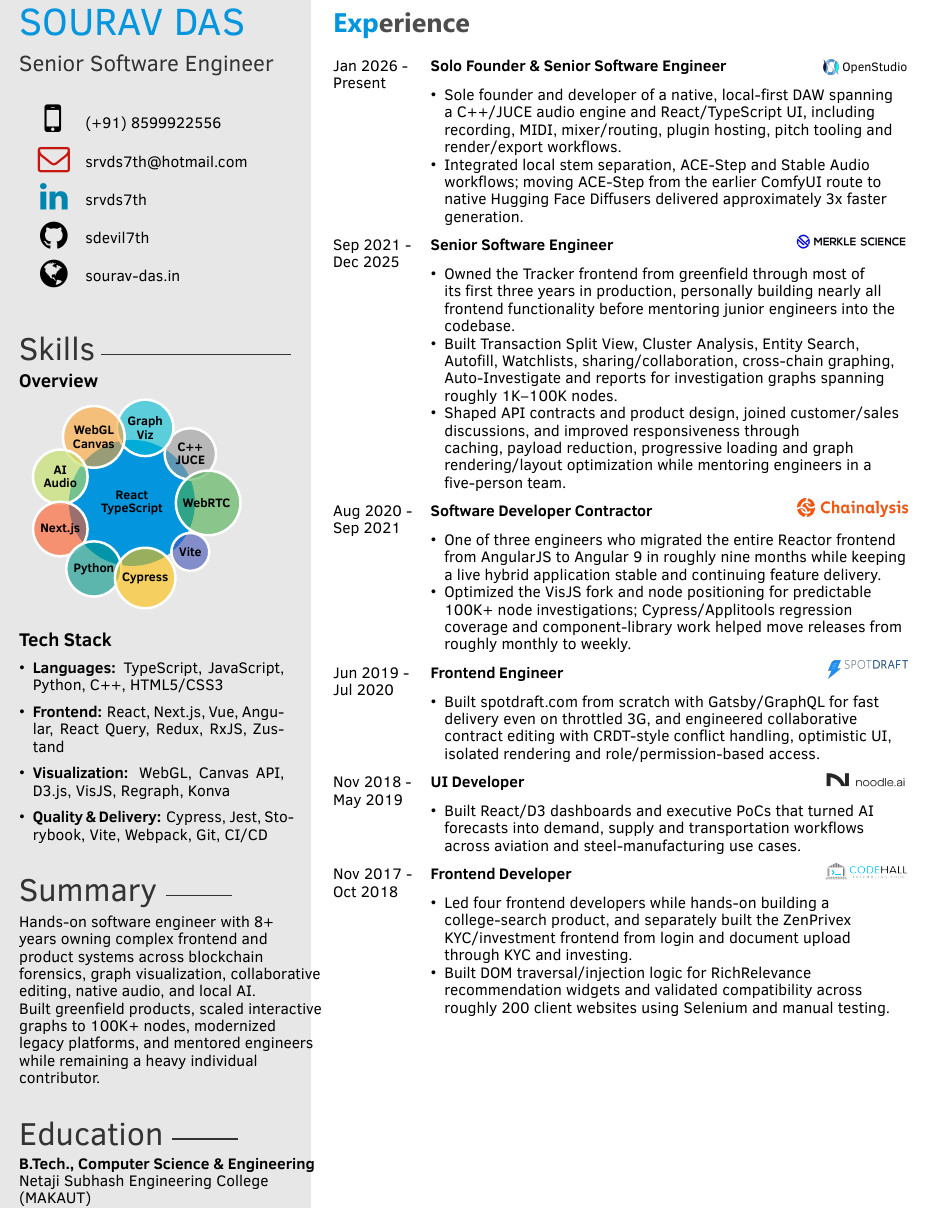
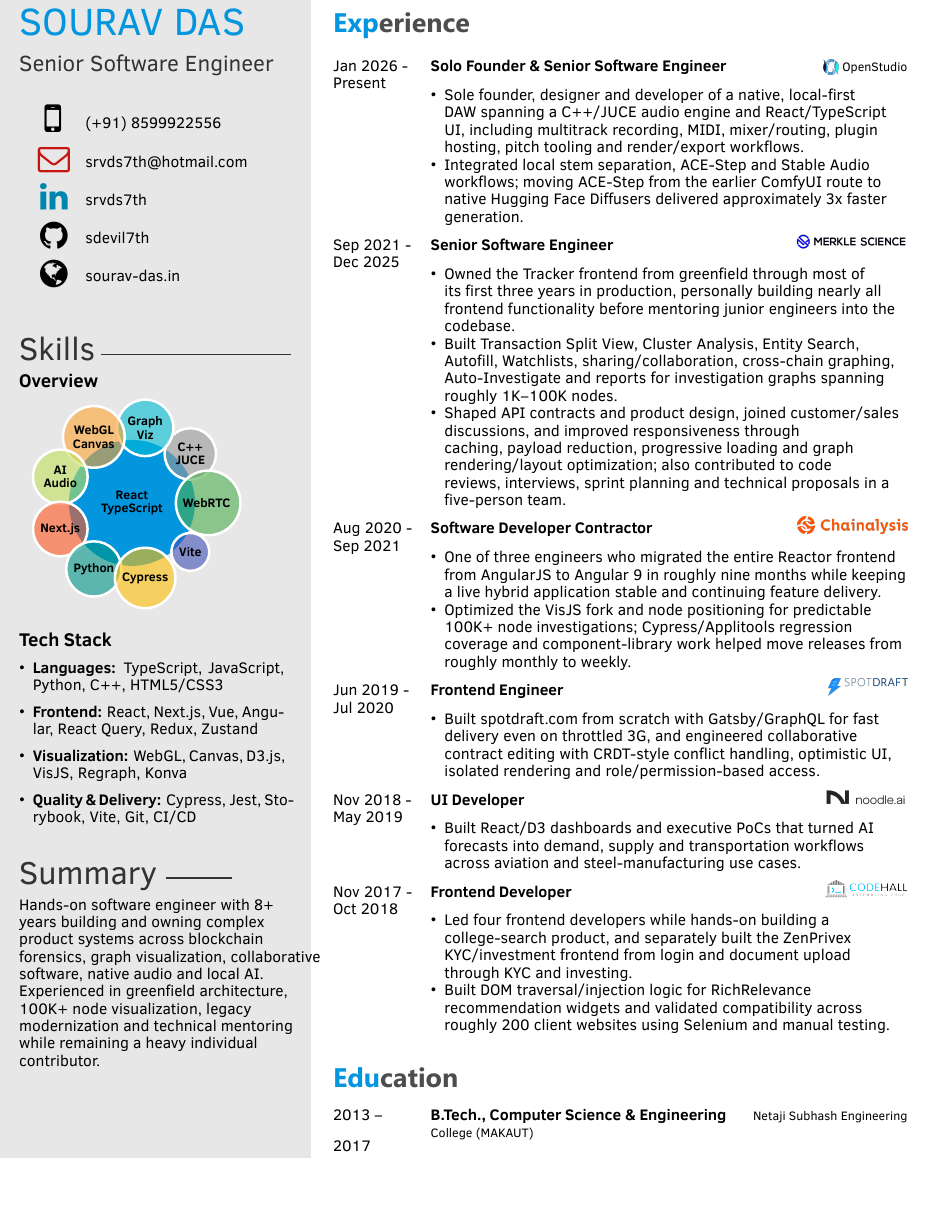
Before and after one commit to sdevil7th/my-CV, a LaTeX CV (template.tex): part of the page, cut so that both start at the same text, the shorter picture padded with empty space. Compiled offline with XeLaTeX.

Commit message:
chore: Modified again v3

```diff
--- a/template.tex
+++ b/template.tex
@@ -41,9 +41,9 @@
 \renewcommand{\otherSkills}{
 \begin{itemize}
 \item \textbf{Languages:} TypeScript, JavaScript, Python, C++, HTML5/CSS3
-\item \textbf{Frontend:} React, Next.js, Vue, Angular, React Query, Redux, RxJS, Zustand
-\item \textbf{Visualization:} WebGL, Canvas API, D3.js, VisJS, Regraph, Konva
-\item \textbf{Quality \& Delivery:} Cypress, Jest, Storybook, Vite, Webpack, Git, CI/CD
+\item \textbf{Frontend:} React, Next.js, Vue, Angular, React Query, Redux, Zustand
+\item \textbf{Visualization:} WebGL, Canvas, D3.js, VisJS, Regraph, Konva
+\item \textbf{Quality \& Delivery:} Cypress, Jest, Storybook, Vite, Git, CI/CD
 \end{itemize}
 }
 
@@ -56,15 +56,10 @@
 
 \aboutme{
 \\
-{\color{black}Hands-on software engineer with 8+ years owning complex frontend and product systems across blockchain forensics, graph visualization, collaborative editing, native audio, and local AI. Built greenfield products, scaled interactive graphs to 100K+ nodes, modernized legacy platforms, and mentored engineers while remaining a heavy individual contributor.}
+{\color{black}Hands-on software engineer with 8+ years building and owning complex product systems across blockchain forensics, graph visualization, collaborative software, native audio and local AI. Experienced in greenfield architecture, 100K+ node visualization, legacy modernization and technical mentoring while remaining a heavy individual contributor.}
 }
 
-\cveducation{
-\\
-{\color{black}\textbf{B.Tech., Computer Science \& Engineering}}\\
-{\color{black}Netaji Subhash Engineering College (MAKAUT)}\\
-{\color{black}2013 - 2017}
-}
+\cveducation{}
 
 \cvname{SOURAV DAS}
 \cvjobtitle{ Senior Software Engineer }
@@ -89,7 +84,7 @@
 {\openstudiobrand}
 {}
 {\begin{compactitemize}
-\item Sole founder and developer of a native, local-first DAW spanning a C++/JUCE audio engine and React/TypeScript UI, including recording, MIDI, mixer/routing, plugin hosting, pitch tooling and render/export workflows.
+\item Sole founder, designer and developer of a native, local-first DAW spanning a C++/JUCE audio engine and React/TypeScript UI, including multitrack recording, MIDI, mixer/routing, plugin hosting, pitch tooling and render/export workflows.
 \item Integrated local stem separation, ACE-Step and Stable Audio workflows; moving ACE-Step from the earlier ComfyUI route to native Hugging Face Diffusers delivered approximately 3x faster generation.
 \end{compactitemize}}
 \twentyitem
@@ -101,7 +96,7 @@
 {\begin{compactitemize}
 \item Owned the Tracker frontend from greenfield through most of its first three years in production, personally building nearly all frontend functionality before mentoring junior engineers into the codebase.
 \item Built Transaction Split View, Cluster Analysis, Entity Search, Autofill, Watchlists, sharing/collaboration, cross-chain graphing, Auto-Investigate and reports for investigation graphs spanning roughly 1K--100K nodes.
-\item Shaped API contracts and product design, joined customer/sales discussions, and improved responsiveness through caching, payload reduction, progressive loading and graph rendering/layout optimization while mentoring engineers in a five-person team.
+\item Shaped API contracts and product design, joined customer/sales discussions, and improved responsiveness through caching, payload reduction, progressive loading and graph rendering/layout optimization; also contributed to code reviews, interviews, sprint planning and technical proposals in a five-person team.
 \end{compactitemize}}
 \twentyitem
 {Aug 2020 -}
@@ -142,5 +137,16 @@
 \item Built DOM traversal/injection logic for RichRelevance recommendation widgets and validated compatibility across roughly 200 client websites using Selenium and manual testing.
 \end{compactitemize}}
 \end{twenty}
+\vspace{0.3em}
+\section{Education}
+\begin{twenty}
+\twentyitem
+{2013 --}
+{2017}
+{B.Tech., Computer Science \& Engineering}
+{Netaji Subhash Engineering College (MAKAUT)}
+{}
+{}
+\end{twenty}
 
 \end{document}
```
